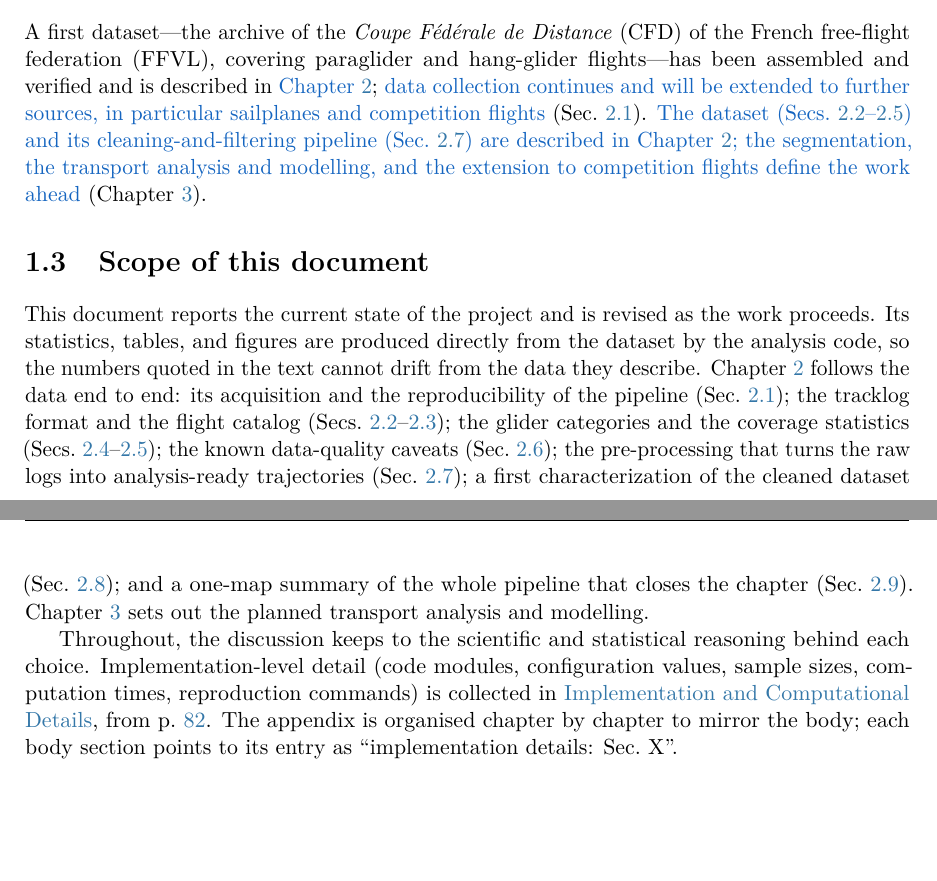
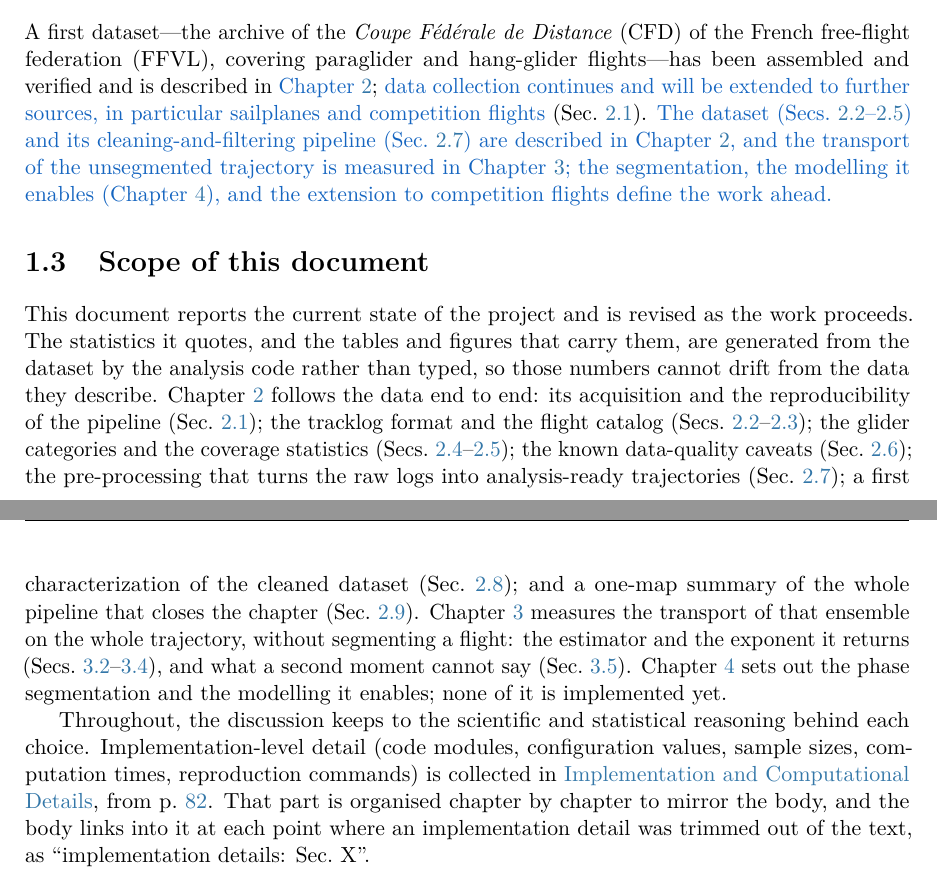
Before and after one commit to matteodisante/soaring-anomalous-transport, a LaTeX thesis (thesis/main.tex, which reads thesis/sections/01-introduction.tex): two parts of pages 7 and 8 of 114, joined at a grey line, cut so that both start at the same text, the shorter picture padded with empty space. The pictures show the PDF file thesis/main.pdf that the author committed with the source.

Commit message:
fix(thesis): the front matter described a document that no longer exists
Five claims in the introduction and one on the appendix divider, all checkable and all
false. Found by a sentence-level review of the front matter against the body.

"Chapter 3 sets out the planned transport analysis and modelling." It measures; the
modelling is Sec. 4.4. The abstract three pages earlier already said so, so the scope map
contradicted the abstract. And the map named three chapters of a four-chapter document.

"the segmentation, the transport analysis and modelling ... define the work ahead
(Chapter 3)". The transport analysis is done, and the pointer named the chapter that does it
rather than the one that carries the work ahead.

"the numbers quoted in the text cannot drift from the data they describe". About sixteen
measurements in the body are still typed rather than generated. Narrowed to what is true:
the generated ones cannot drift.

"each body section points to its entry as implementation details: Sec. X". Two of the four
body chapters carry no such pointer and six sections of Chapter 2 carry none. The
implementation part states the real rule in its own overview -- the body links in where a
detail was trimmed out -- and the introduction now states the same one.

The Levy-walk coupling was written as psi = (1/2) delta(|x| - v tau) w(tau) with x a
displacement in the plane. The 1/2 normalises the two-delta form in one dimension; on the
plane the shell integrates to 2 pi v tau, so the equality was false. Written as a
proportionality, with the isotropy that the constant encodes said in words.

And the divider page told the reader that the appendices are numbered after the chapter they
support and follow citation order, while doing neither: app:ctrw is cited from Chapter 3 and
from nowhere else, yet was lettered 2.B, and it preceded the geodesy appendix that Chapter 2
cites first. The CTRW appendix is now 3.A and comes last, with its own \theHchapter
namespace -- without which it reclaims the anchor appendix.A and every link to it lands on
the PSD appendix, which is the failure the implementation part already carries a comment
about. Verified in main.aux: appendix.A against appendix.ctrw.A.

Build: 0 errors, 0 overfull boxes, 0 undefined references, 114 pages.

```diff
--- a/thesis/sections/01-introduction.tex
+++ b/thesis/sections/01-introduction.tex
@@ -89,15 +90,17 @@ been assembled and verified and is described in \rev{Chapter~\ref{ch:dataset}};
 collection continues and will be extended to further sources, in particular sailplanes and
 competition flights} (Sec.~\ref{sec:acquisition}). \rev{The dataset
 (Secs.~\ref{sec:igcformat}--\ref{sec:coverage}) and its cleaning-and-filtering pipeline
-(Sec.~\ref{sec:preproc}) are described in Chapter~\ref{ch:dataset}; the segmentation, the
-transport analysis and modelling, and the extension to competition flights define the work
-ahead} (Chapter~\ref{ch:global}).
+(Sec.~\ref{sec:preproc}) are described in Chapter~\ref{ch:dataset}, and the transport of the
+unsegmented trajectory is measured in Chapter~\ref{ch:global}; the segmentation, the
+modelling it enables (Chapter~\ref{ch:phases}), and the extension to competition flights
+define the work ahead.}
 
 \section{Scope of this document}
 
 This document reports the current state of the project and is revised as the work proceeds.
-Its statistics, tables, and figures are produced directly from the dataset by the
-analysis code, so the numbers quoted in the text cannot drift from the data they describe.
+The statistics it quotes, and the tables and figures that carry them, are generated from
+the dataset by the analysis code rather than typed, so those numbers cannot drift from the
+data they describe.
 Chapter~\ref{ch:dataset} follows the data end to end: its acquisition and the
 reproducibility of the pipeline (Sec.~\ref{sec:acquisition}); the tracklog format and the
 flight catalog (Secs.~\ref{sec:igcformat}--\ref{sec:catalog}); the glider categories and
@@ -107,11 +110,15 @@ that turns the raw logs into analysis-ready trajectories (Sec.~\ref{sec:preproc}
 first characterization of the cleaned dataset (Sec.~\ref{sec:prelim}); and a
 one-map summary of the whole pipeline that closes the chapter
 (Sec.~\ref{sec:pipelinemap}).
-Chapter~\ref{ch:global} sets out the planned transport analysis and modelling.
+Chapter~\ref{ch:global} measures the transport of that ensemble on the whole trajectory,
+without segmenting a flight: the estimator and the exponent it returns
+(Secs.~\ref{sec:variations}--\ref{sec:transport-nulls}), and what a second moment cannot say
+(Sec.~\ref{sec:transport-shape}). Chapter~\ref{ch:phases} sets out the phase segmentation
+and the modelling it enables; none of it is implemented yet.
 
 Throughout, the discussion keeps to the scientific and statistical reasoning behind each
 choice. Implementation-level detail (code modules, configuration values, sample sizes,
 computation times, reproduction commands) is collected in \nameref{app:implementation},
-from p.~\pageref{app:implementation}. The appendix is organised chapter by chapter to
-mirror the body; each body section points to its entry as ``implementation details:
-Sec.~X''.
+from p.~\pageref{app:implementation}. That part is organised chapter by chapter to
+mirror the body, and the body links into it at each point where an implementation detail was
+trimmed out of the text, as ``implementation details: Sec.~X''.
```
Also changed, not shown: logbook/generated/timeline.tex (+1 -0 lines), thesis/main.tex (+23 -10 lines), logbook/logbook.pdf, thesis/main.pdf, thesis/sections/01-introduction.tex (5 more changed lines).
